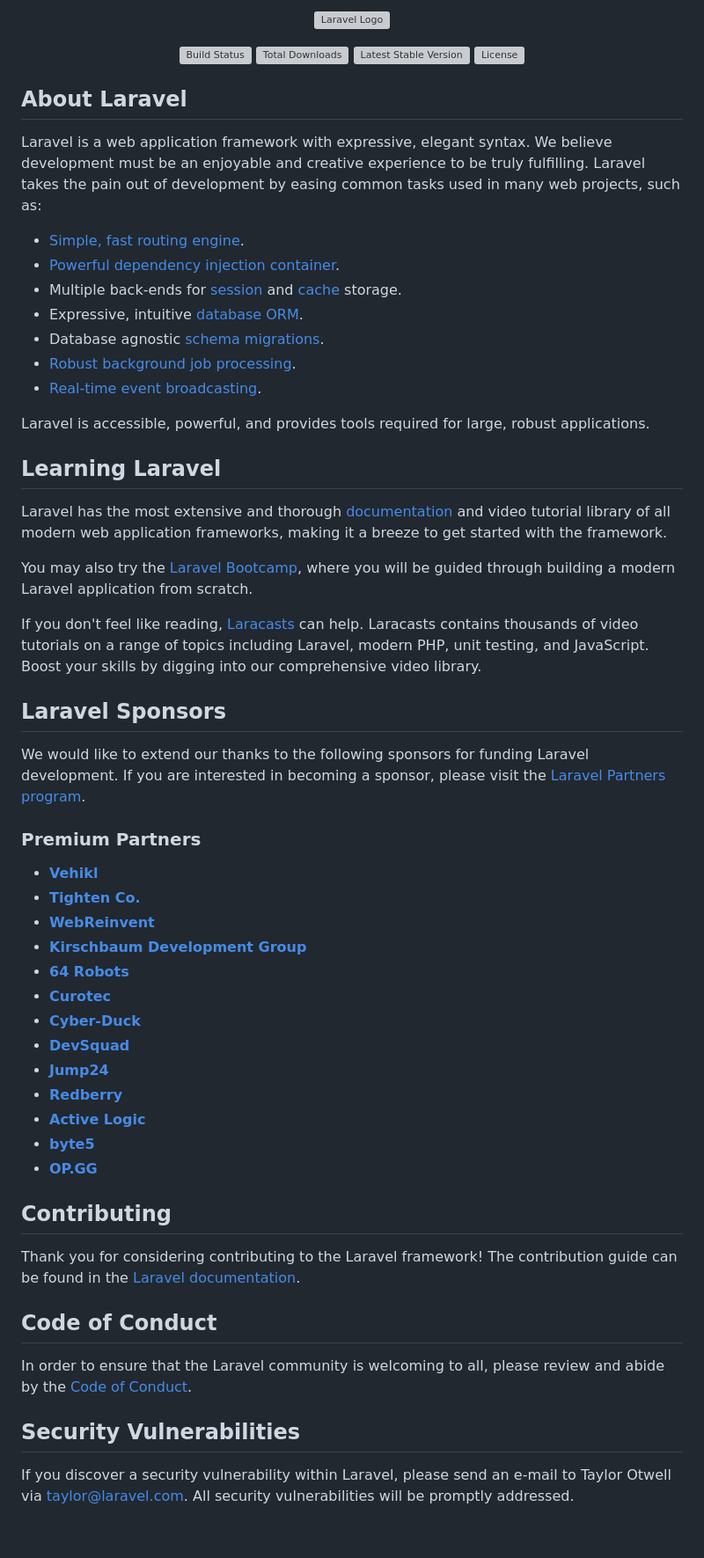
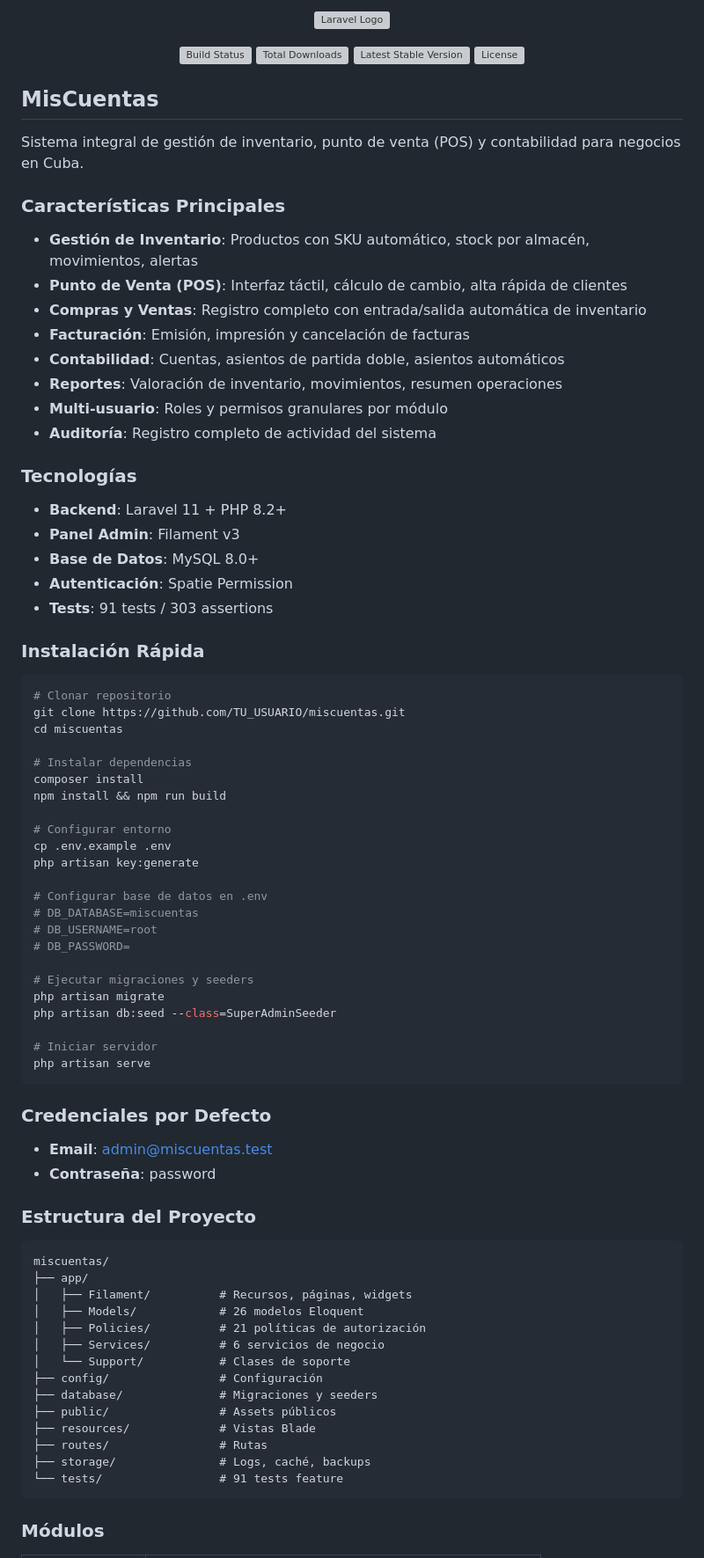
Before and after one commit to n3grito/miscuentas, a Markdown page: README.md, the part around one of its changes. Shown at 88% size. Drawn GitHub-style; blank space fills up the shorter version; grey boxes are pictures that could not be loaded.

````diff
--- a/README.md
+++ b/README.md
@@ -7,57 +7,80 @@
 <a href="https://packagist.org/packages/laravel/framework"><img src="https://img.shields.io/packagist/l/laravel/framework" alt="License"></a>
 </p>
 
-## About Laravel
+## MisCuentas
 
-Laravel is a web application framework with expressive, elegant syntax. We believe development must be an enjoyable and creative experience to be truly fulfilling. Laravel takes the pain out of development by easing common tasks used in many web projects, such as:
+Sistema integral de gestión de inventario, punto de venta (POS) y contabilidad para negocios en Cuba.
 
-- [Simple, fast routing engine](https://laravel.com/docs/routing).
-- [Powerful dependency injection container](https://laravel.com/docs/container).
-- Multiple back-ends for [session](https://laravel.com/docs/session) and [cache](https://laravel.com/docs/cache) storage.
-- Expressive, intuitive [database ORM](https://laravel.com/docs/eloquent).
-- Database agnostic [schema migrations](https://laravel.com/docs/migrations).
-- [Robust background job processing](https://laravel.com/docs/queues).
-- [Real-time event broadcasting](https://laravel.com/docs/broadcasting).
+### Características Principales
 
-Laravel is accessible, powerful, and provides tools required for large, robust applications.
+- **Gestión de Inventario**: Productos con SKU automático, stock por almacén, movimientos, alertas
+- **Punto de Venta (POS)**: Interfaz táctil, cálculo de cambio, alta rápida de clientes
+- **Compras y Ventas**: Registro completo con entrada/salida automática de inventario
+- **Facturación**: Emisión, impresión y cancelación de facturas
+- **Contabilidad**: Cuentas, asientos de partida doble, asientos automáticos
+- **Reportes**: Valoración de inventario, movimientos, resumen operaciones
+- **Multi-usuario**: Roles y permisos granulares por módulo
+- **Auditoría**: Registro completo de actividad del sistema
 
-## Learning Laravel
+### Tecnologías
 
-Laravel has the most extensive and thorough [documentation](https://laravel.com/docs) and video tutorial library of all modern web application frameworks, making it a breeze to get started with the framework.
+- **Backend**: Laravel 11 + PHP 8.2+
+- **Panel Admin**: Filament v3
+- **Base de Datos**: MySQL 8.0+
+- **Autenticación**: Spatie Permission
+- **Tests**: 91 tests / 303 assertions
 
-You may also try the [Laravel Bootcamp](https://bootcamp.laravel.com), where you will be guided through building a modern Laravel application from scratch.
+### Instalación Rápida
 
-If you don't feel like reading, [Laracasts](https://laracasts.com) can help. Laracasts contains thousands of video tutorials on a range of topics including Laravel, modern PHP, unit testing, and JavaScript. Boost your skills by digging into our comprehensive video library.
+```bash
+# Clonar repositorio
+git clone https://github.com/TU_USUARIO/miscuentas.git
+cd miscuentas
 
-## Laravel Sponsors
+# Instalar dependencias
+composer install
+npm install && npm run build
 
-We would like to extend our thanks to the following sponsors for funding Laravel development. If you are interested in becoming a sponsor, please visit the [Laravel Partners program](https://partners.laravel.com).
+# Configurar entorno
+cp .env.example .env
+php artisan key:generate
 
-### Premium Partners
+# Configurar base de datos en .env
+# DB_DATABASE=miscuentas
+# DB_USERNAME=root
+# DB_PASSWORD=
 
-- **[Vehikl](https://vehikl.com/)**
-- **[Tighten Co.](https://tighten.co)**
-- **[WebReinvent](https://webreinvent.com/)**
-- **[Kirschbaum Development Group](https://kirschbaumdevelopment.com)**
-- **[64 Robots](https://64robots.com)**
-- **[Curotec](https://www.curotec.com/services/technologies/laravel/)**
-- **[Cyber-Duck](https://cyber-duck.co.uk)**
-- **[DevSquad](https://devsquad.com/hire-laravel-developers)**
-- **[Jump24](https://jump24.co.uk)**
-- **[Redberry](https://redberry.international/laravel/)**
-- **[Active Logic](https://activelogic.com)**
-- **[byte5](https://byte5.de)**
-- **[OP.GG](https://op.gg)**
+# Ejecutar migraciones y seeders
+php artisan migrate
+php artisan db:seed --class=SuperAdminSeeder
 
-## Contributing
+# Iniciar servidor
+php artisan serve
+```
 
-Thank you for considering contributing to the Laravel framework! The contribution guide can be found in the [Laravel documentation](https://laravel.com/docs/contributions).
+### Credenciales por Defecto
 
-## Code of Conduct
+- **Email**: admin@miscuentas.test
+- **Contraseña**: password
 
-In order to ensure that the Laravel community is welcoming to all, please review and abide by the [Code of Conduct](https://laravel.com/docs/contributions#code-of-conduct).
+### Estructura del Proyecto
 
-## Security Vulnerabilities
+```
+miscuentas/
+├── app/
+│   ├── Filament/          # Recursos, páginas, widgets
+│   ├── Models/            # 26 modelos Eloquent
+│   ├── Policies/          # 21 políticas de autorización
+│   ├── Services/          # 6 servicios de negocio
+│   └── Support/           # Clases de soporte
+├── config/                # Configuración
+├── database/              # Migraciones y seeders
+├── public/                # Assets públicos
+├── resources/             # Vistas Blade
+├── routes/                # Rutas
+├── storage/               # Logs, caché, backups
+└── tests/                 # 91 tests feature
+```
 
-If you discover a security vulnerability within Laravel, please send an e-mail to Taylor Otwell via [taylor@laravel.com](mailto:taylor@laravel.com). All security vulnerabilities will be promptly addressed.
+### Módulos
 
````
Also changed, not shown: other parts of README.md (+35 -4 lines), GIT_GUIDE.md (added, +250 -0 lines).
